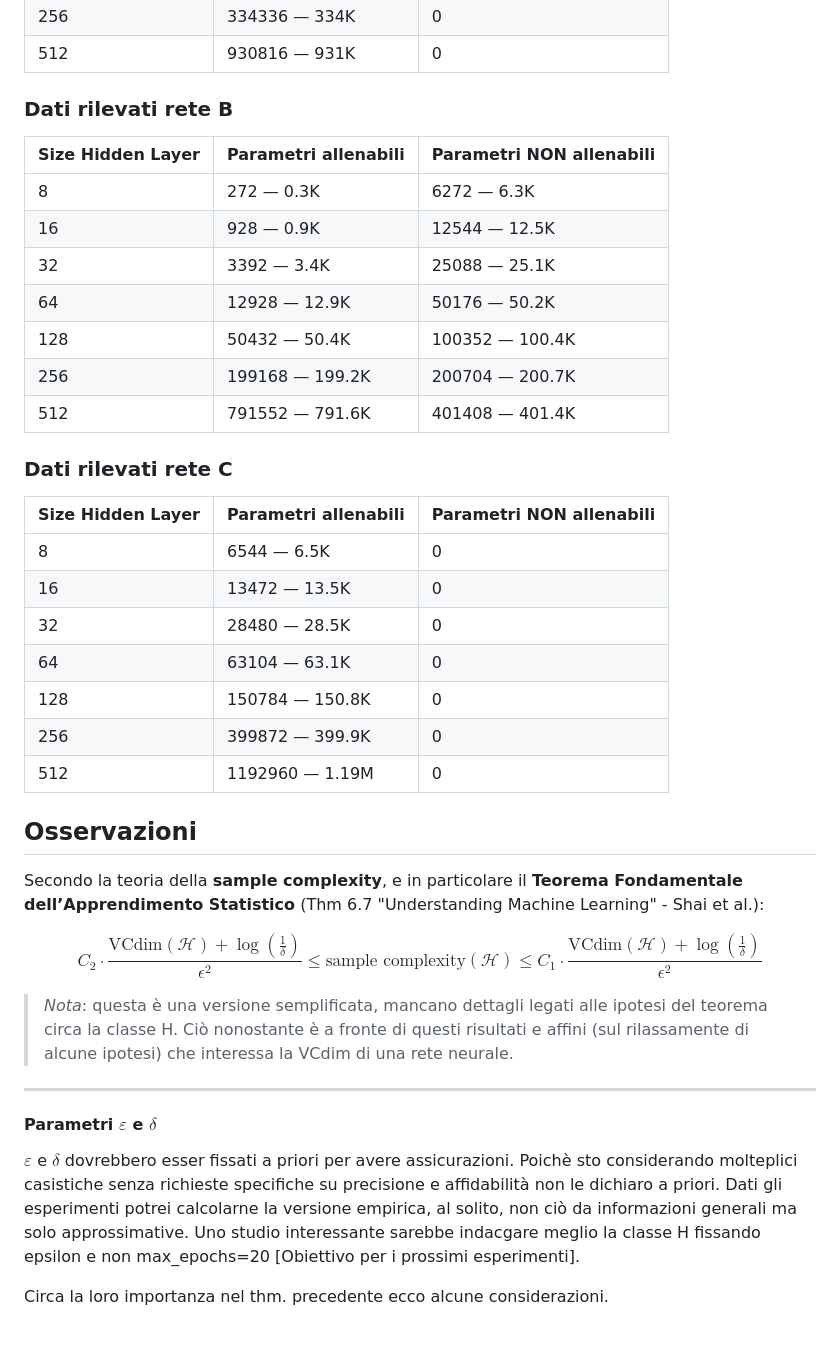
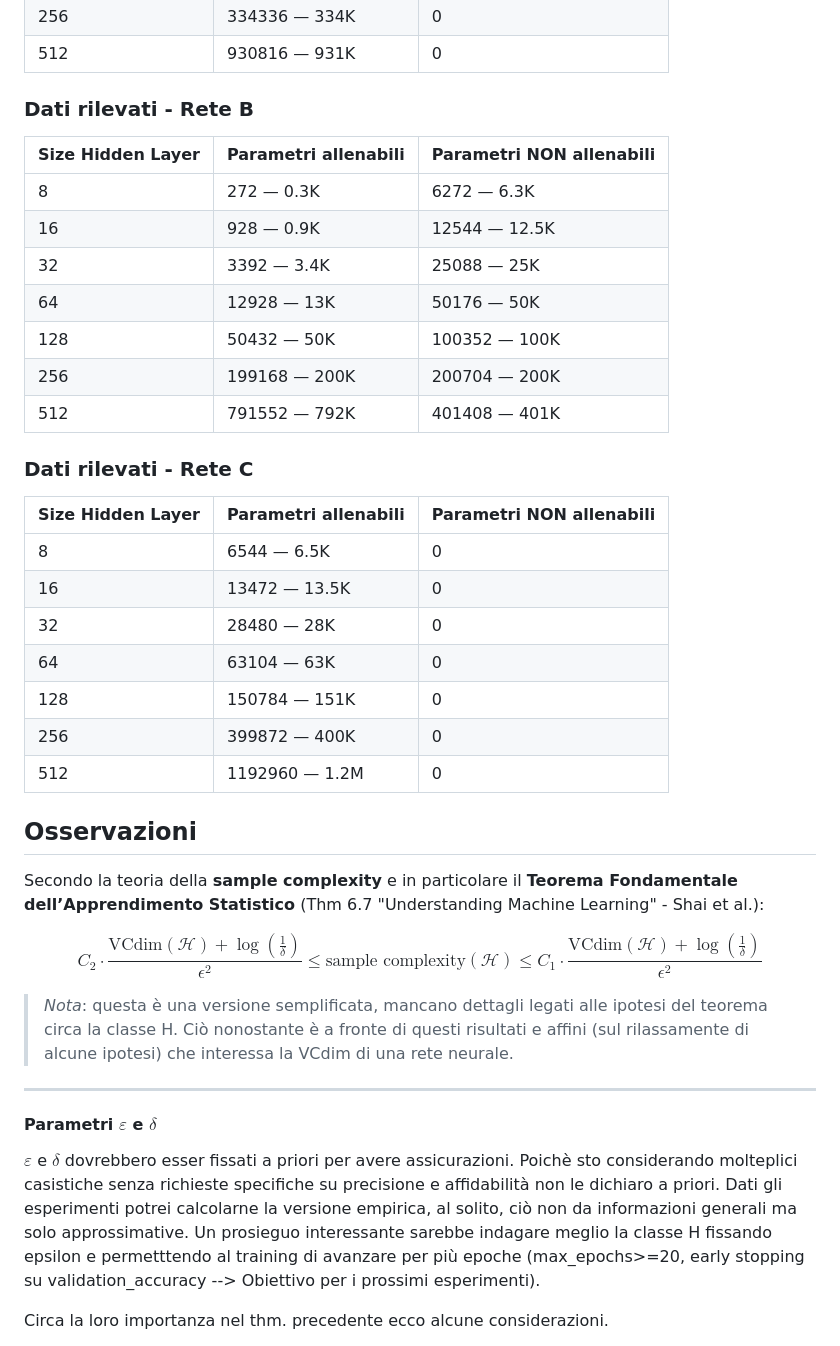
Before and after one commit to WrongMedal/Th_Sample_Complexity, a Markdown page: Grafici_risultati/Confronto_Preliminare.md, the part around the change printed below. Drawn GitHub-style.

Commit message:
Update Confronto_Preliminare.md
Correzioni minori

```diff
--- a/Grafici_risultati/Confronto_Preliminare.md
+++ b/Grafici_risultati/Confronto_Preliminare.md
@@ -9,31 +9,31 @@
 | 256               | 334336 — 334K        | 0                         |
 | 512               | 930816 — 931K        | 0                         |
 
-### Dati rilevati rete B
+### Dati rilevati - Rete B
 | Size Hidden Layer | Parametri allenabili | Parametri NON allenabili |
 |-------------------|----------------------|---------------------------|
 | 8                 | 272 — 0.3K           | 6272 — 6.3K               |
 | 16                | 928 — 0.9K           | 12544 — 12.5K             |
-| 32                | 3392 — 3.4K          | 25088 — 25.1K             |
-| 64                | 12928 — 12.9K        | 50176 — 50.2K             |
-| 128               | 50432 — 50.4K        | 100352 — 100.4K           |
-| 256               | 199168 — 199.2K      | 200704 — 200.7K           |
-| 512               | 791552 — 791.6K      | 401408 — 401.4K           |
+| 32                | 3392 — 3.4K          | 25088 — 25K               |
+| 64                | 12928 — 13K          | 50176 — 50K               |
+| 128               | 50432 — 50K          | 100352 — 100K             |
+| 256               | 199168 — 200K        | 200704 — 200K             |
+| 512               | 791552 — 792K        | 401408 — 401K             |
 
-### Dati rilevati rete C
+### Dati rilevati - Rete C
 | Size Hidden Layer | Parametri allenabili | Parametri NON allenabili |
 |-------------------|----------------------|---------------------------|
 | 8                 | 6544 — 6.5K          | 0                         |
 | 16                | 13472 — 13.5K        | 0                         |
-| 32                | 28480 — 28.5K        | 0                         |
-| 64                | 63104 — 63.1K        | 0                         |
-| 128               | 150784 — 150.8K      | 0                         |
-| 256               | 399872 — 399.9K      | 0                         |
-| 512               | 1192960 — 1.19M      | 0                         |
+| 32                | 28480 — 28K          | 0                         |
+| 64                | 63104 — 63K          | 0                         |
+| 128               | 150784 — 151K        | 0                         |
+| 256               | 399872 — 400K        | 0                         |
+| 512               | 1192960 — 1.2M       | 0                         |
 
 
 ## Osservazioni
-Secondo la teoria della **sample complexity**, e in particolare il **Teorema Fondamentale dell’Apprendimento Statistico** (Thm 6.7 "Understanding Machine Learning" - Shai et al.):
+Secondo la teoria della **sample complexity** e in particolare il **Teorema Fondamentale dell’Apprendimento Statistico** (Thm 6.7 "Understanding Machine Learning" - Shai et al.):
 
 $$
 C_2 \cdot \frac{\text{VCdim}(\mathcal{H}) + \log\left(\frac{1}{\delta}\right)}{\epsilon^2} \leq \text{sample complexity}(\mathcal{H}) \leq C_1 \cdot \frac{\text{VCdim}(\mathcal{H}) + \log\left(\frac{1}{\delta}\right)}{\epsilon^2}
@@ -45,8 +45,8 @@ $$
 
 #### Parametri $\varepsilon$ e $\delta$
 
-$\varepsilon$ e $\delta$ dovrebbero esser fissati a priori per avere assicurazioni. Poichè sto considerando molteplici casistiche senza richieste specifiche su precisione e affidabilità non le dichiaro a priori. Dati gli esperimenti potrei calcolarne la versione empirica, al solito, non ciò da informazioni generali ma solo approssimative.
-Uno studio interessante sarebbe indacgare meglio la classe H fissando epsilon e non max_epochs=20 [Obiettivo per i prossimi esperimenti].
+$\varepsilon$ e $\delta$ dovrebbero esser fissati a priori per avere assicurazioni. Poichè sto considerando molteplici casistiche senza richieste specifiche su precisione e affidabilità non le dichiaro a priori. Dati gli esperimenti potrei calcolarne la versione empirica, al solito, ciò non da informazioni generali ma solo approssimative.
+Un prosieguo interessante sarebbe indagare meglio la classe H fissando epsilon e permetttendo al training di avanzare per più epoche (max_epochs>=20, early stopping su validation_accuracy --> Obiettivo per i prossimi esperimenti).
 
 Circa la loro importanza nel thm. precedente ecco alcune considerazioni.
 
```
Also changed, not shown: other parts of Grafici_risultati/Confronto_Preliminare.md (+6 -5 lines).
